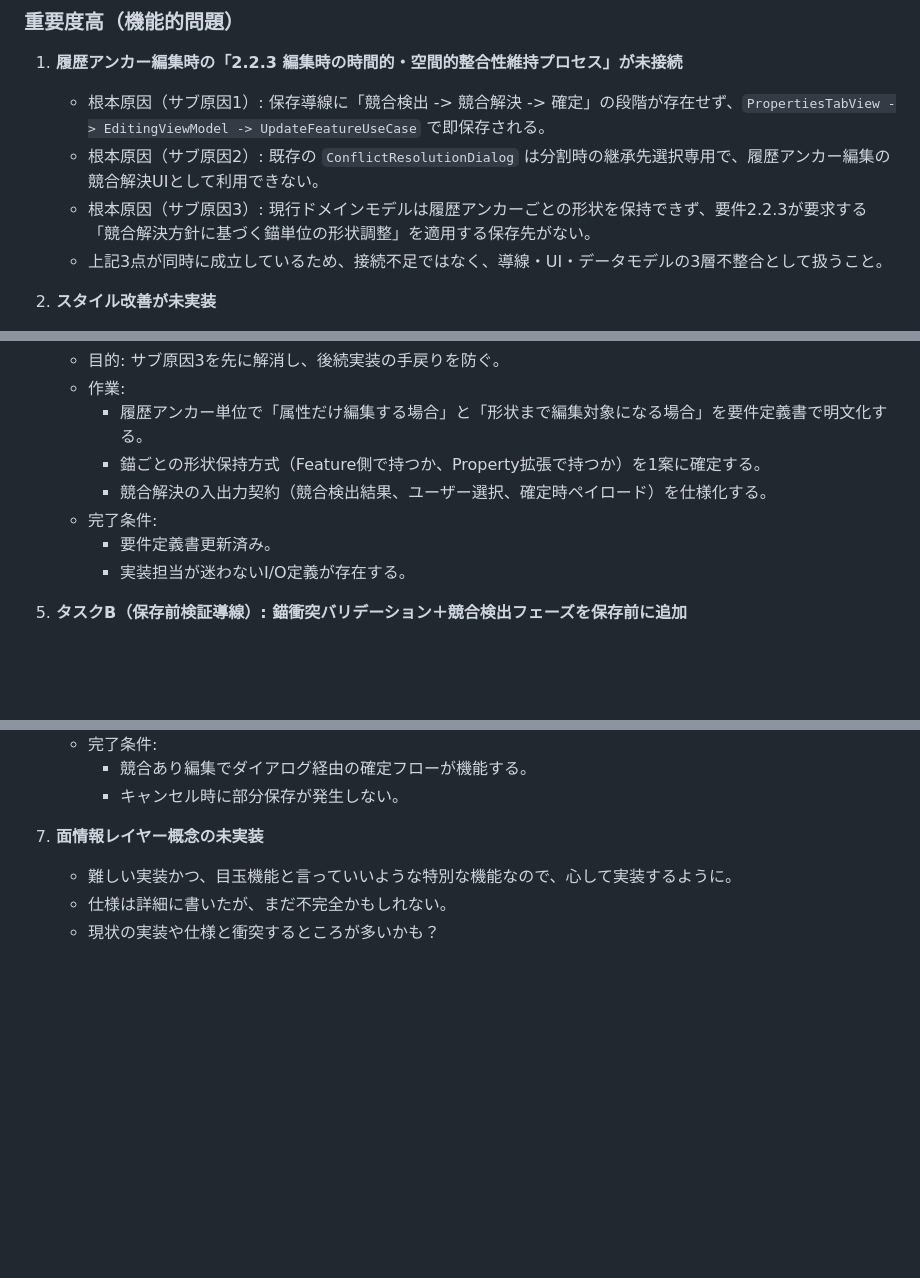
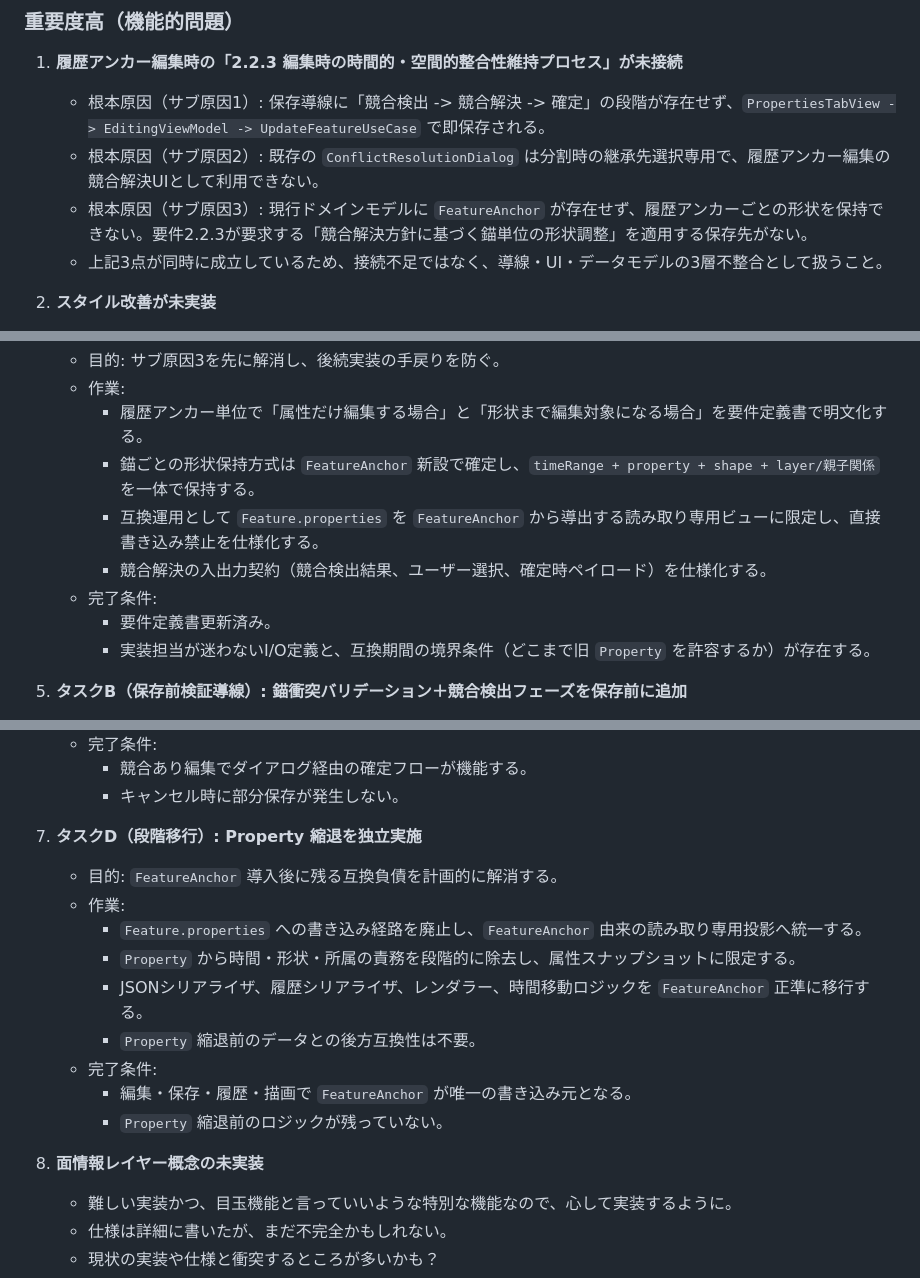
Before and after one commit to asteain-ninia/time-map-app-2, a Markdown page: 現状.md, 3 parts joined by grey strips. GitHub-like rendering; blank space fills up the shorter version.

```diff
--- a/現状.md
+++ b/現状.md
@@ -8,7 +8,7 @@
 1. **履歴アンカー編集時の「2.2.3 編集時の時間的・空間的整合性維持プロセス」が未接続**
    - 根本原因（サブ原因1）: 保存導線に「競合検出 -> 競合解決 -> 確定」の段階が存在せず、`PropertiesTabView -> EditingViewModel -> UpdateFeatureUseCase` で即保存される。
    - 根本原因（サブ原因2）: 既存の `ConflictResolutionDialog` は分割時の継承先選択専用で、履歴アンカー編集の競合解決UIとして利用できない。
-   - 根本原因（サブ原因3）: 現行ドメインモデルは履歴アンカーごとの形状を保持できず、要件2.2.3が要求する「競合解決方針に基づく錨単位の形状調整」を適用する保存先がない。
+   - 根本原因（サブ原因3）: 現行ドメインモデルに `FeatureAnchor` が存在せず、履歴アンカーごとの形状を保持できない。要件2.2.3が要求する「競合解決方針に基づく錨単位の形状調整」を適用する保存先がない。
    - 上記3点が同時に成立しているため、接続不足ではなく、導線・UI・データモデルの3層不整合として扱うこと。
 
 2. **スタイル改善が未実装**
@@ -27,11 +27,12 @@
    - 目的: サブ原因3を先に解消し、後続実装の手戻りを防ぐ。
    - 作業:
      - 履歴アンカー単位で「属性だけ編集する場合」と「形状まで編集対象になる場合」を要件定義書で明文化する。
-     - 錨ごとの形状保持方式（Feature側で持つか、Property拡張で持つか）を1案に確定する。
+     - 錨ごとの形状保持方式は `FeatureAnchor` 新設で確定し、`timeRange + property + shape + layer/親子関係` を一体で保持する。
+     - 互換運用として `Feature.properties` を `FeatureAnchor` から導出する読み取り専用ビューに限定し、直接書き込み禁止を仕様化する。
      - 競合解決の入出力契約（競合検出結果、ユーザー選択、確定時ペイロード）を仕様化する。
    - 完了条件:
      - 要件定義書更新済み。
-     - 実装担当が迷わないI/O定義が存在する。
+     - 実装担当が迷わないI/O定義と、互換期間の境界条件（どこまで旧 `Property` を許容するか）が存在する。
 
 5. **タスクB（保存前検証導線）: 錨衝突バリデーション＋競合検出フェーズを保存前に追加**
    - 目的: サブ原因1を解消し、確定前に必ず検証が走る状態にする。
@@ -53,7 +54,18 @@
      - 競合あり編集でダイアログ経由の確定フローが機能する。
      - キャンセル時に部分保存が発生しない。
 
-7. **面情報レイヤー概念の未実装**
+7. **タスクD（段階移行）: Property 縮退を独立実施**
+   - 目的: `FeatureAnchor` 導入後に残る互換負債を計画的に解消する。
+   - 作業:
+     - `Feature.properties` への書き込み経路を廃止し、`FeatureAnchor` 由来の読み取り専用投影へ統一する。
+     - `Property` から時間・形状・所属の責務を段階的に除去し、属性スナップショットに限定する。
+     - JSONシリアライザ、履歴シリアライザ、レンダラー、時間移動ロジックを `FeatureAnchor` 正準に移行する。
+     - `Property` 縮退前のデータとの後方互換性は不要。
+   - 完了条件:
+     - 編集・保存・履歴・描画で `FeatureAnchor` が唯一の書き込み元となる。
+     - `Property` 縮退前のロジックが残っていない。
+
+8. **面情報レイヤー概念の未実装**
    - 難しい実装かつ、目玉機能と言っていいような特別な機能なので、心して実装するように。
    - 仕様は詳細に書いたが、まだ不完全かもしれない。
    - 現状の実装や仕様と衝突するところが多いかも？
```
Also changed, not shown: 要件定義書.md (+62 -48 lines), 開発ガイド.md (+4 -0 lines).
